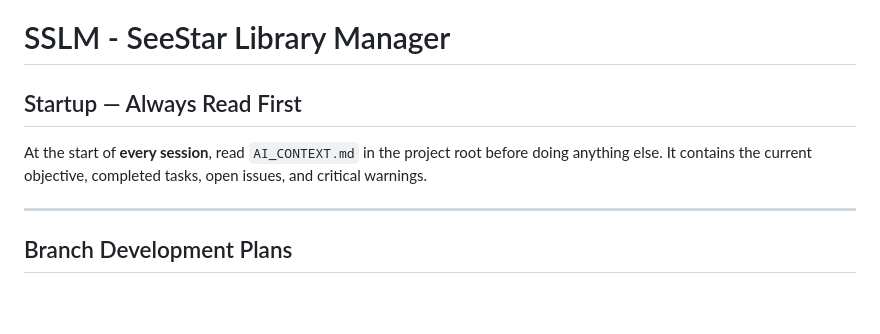
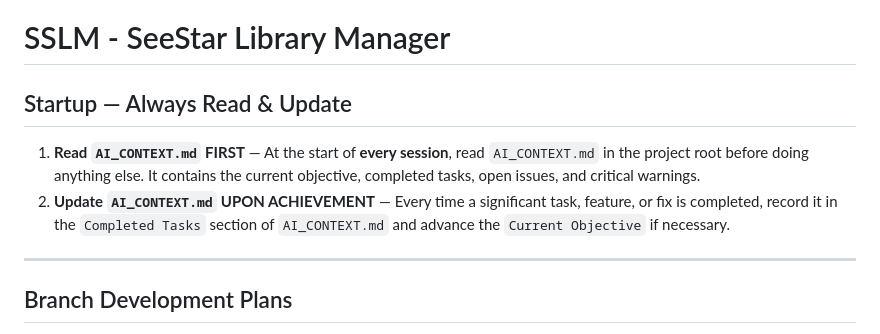
Before and after one commit to AstroNoob-Tools/SSLM, a Markdown page: CLAUDE.md, the part around the change. GitHub-like rendering; blank space fills up the shorter version.

```diff
--- a/CLAUDE.md
+++ b/CLAUDE.md
@@ -1,9 +1,10 @@
 # SSLM - SeeStar Library Manager
 
-## Startup — Always Read First
+## Startup — Always Read & Update
 
-At the start of **every session**, read `AI_CONTEXT.md` in the project root before doing anything else.
-It contains the current objective, completed tasks, open issues, and critical warnings.
+1. **Read `AI_CONTEXT.md` FIRST** — At the start of **every session**, read `AI_CONTEXT.md` in the project root before doing anything else. It contains the current objective, completed tasks, open issues, and critical warnings.
+2. **Update `AI_CONTEXT.md` UPON ACHIEVEMENT** — Every time a significant task, feature, or fix is completed, record it in the `Completed Tasks` section of `AI_CONTEXT.md` and advance the `Current Objective` if necessary.
+
 
 ---
 
```
Also changed, not shown: AI_CONTEXT.md (+16 -0 lines).
